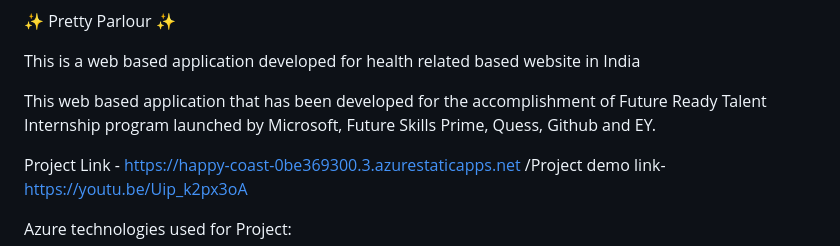
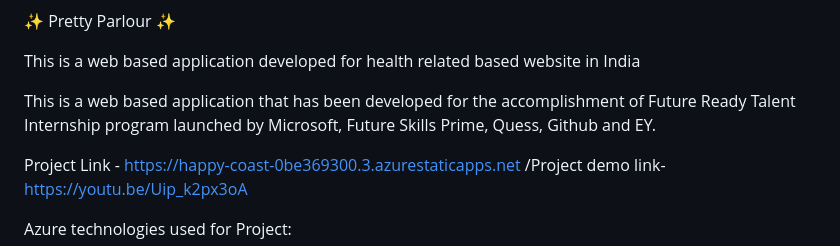
Before and after one commit to MeghanaBayyapu/ProjectHRM, a Markdown page: README.md, the part around the change. Rendered like a GitHub page.

```diff
--- a/README.md
+++ b/README.md
@@ -2,7 +2,7 @@
 
 This is a web based application developed for health related based website in India
 
-This web based application that has been developed for the accomplishment of Future Ready Talent Internship program launched by Microsoft, Future Skills Prime, Quess, Github and EY.
+This is a web based application that has been developed for the accomplishment of Future Ready Talent Internship program launched by Microsoft, Future Skills Prime, Quess, Github and EY.
 
 Project Link - https://happy-coast-0be369300.3.azurestaticapps.net /Project demo link-https://youtu.be/Uip_k2px3oA
 
```
